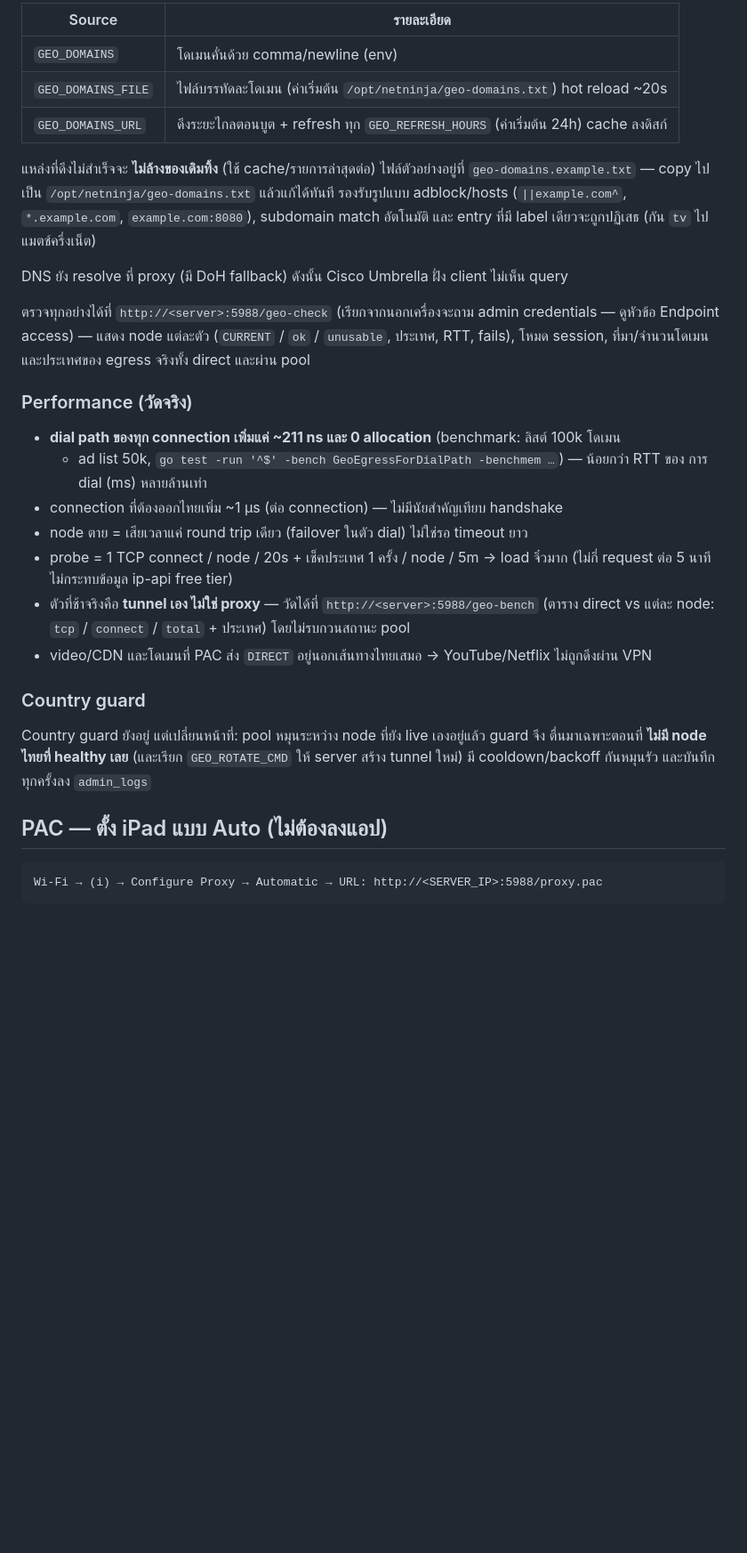
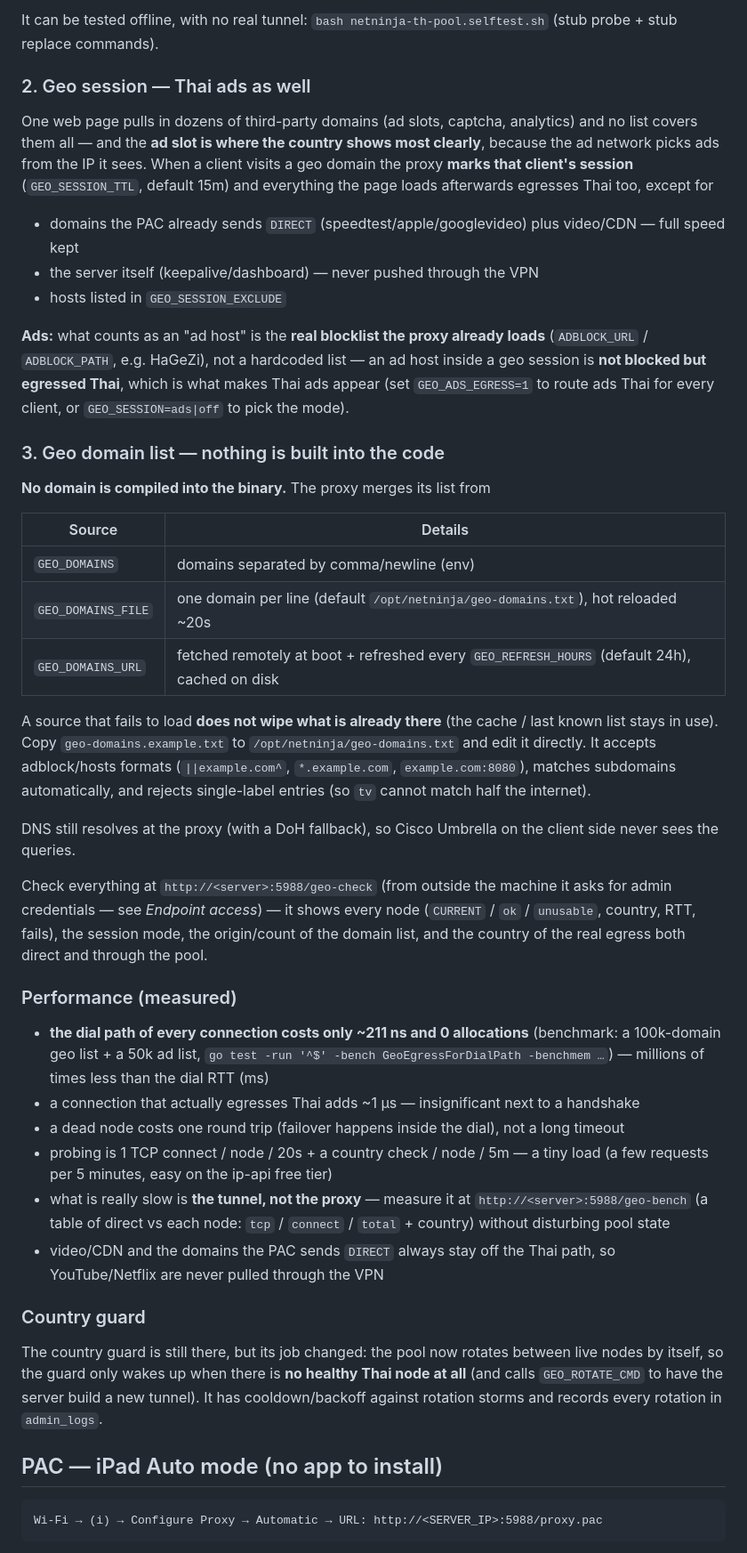
Before and after one commit to KongGithubDev/NetNinja, a Markdown page: README.md, the part around one of its changes. Shown at 89% size. Drawn GitHub-style; blank space fills up the shorter version.

````diff
--- a/README.md
+++ b/README.md
@@ -137,41 +152,68 @@ hot reload ทุก ~20 วินาที → tunnel ที่ server เพ
 
-| Source | รายละเอียด |
+It can be tested offline, with no real tunnel: `bash netninja-th-pool.selftest.sh`
+(stub probe + stub replace commands).
+
+### 2. Geo session — Thai ads as well
+
+One web page pulls in dozens of third-party domains (ad slots, captcha, analytics) and no list covers
+them all — and the **ad slot is where the country shows most clearly**, because the ad network picks ads
+from the IP it sees. When a client visits a geo domain the proxy **marks that client's session**
+(`GEO_SESSION_TTL`, default 15m) and everything the page loads afterwards egresses Thai too, except for
+
+- domains the PAC already sends `DIRECT` (speedtest/apple/googlevideo) plus video/CDN — full speed kept
+- the server itself (keepalive/dashboard) — never pushed through the VPN
+- hosts listed in `GEO_SESSION_EXCLUDE`
+
+**Ads:** what counts as an "ad host" is the **real blocklist the proxy already loads**
+(`ADBLOCK_URL` / `ADBLOCK_PATH`, e.g. HaGeZi), not a hardcoded list — an ad host inside a geo session is
+**not blocked but egressed Thai**, which is what makes Thai ads appear (set `GEO_ADS_EGRESS=1` to route
+ads Thai for every client, or `GEO_SESSION=ads|off` to pick the mode).
+
+### 3. Geo domain list — nothing is built into the code
+
+**No domain is compiled into the binary.** The proxy merges its list from
+
+| Source | Details |
 |---|---|
-| `GEO_DOMAINS` | โดเมนคั่นด้วย comma/newline (env) |
-| `GEO_DOMAINS_FILE` | ไฟล์บรรทัดละโดเมน (ค่าเริ่มต้น `/opt/netninja/geo-domains.txt`) hot reload ~20s |
-| `GEO_DOMAINS_URL` | ดึงระยะไกลตอนบูต + refresh ทุก `GEO_REFRESH_HOURS` (ค่าเริ่มต้น 24h) cache ลงดิสก์ |
+| `GEO_DOMAINS` | domains separated by comma/newline (env) |
+| `GEO_DOMAINS_FILE` | one domain per line (default `/opt/netninja/geo-domains.txt`), hot reloaded ~20s |
+| `GEO_DOMAINS_URL` | fetched remotely at boot + refreshed every `GEO_REFRESH_HOURS` (default 24h), cached on disk |
 
-แหล่งที่ดึงไม่สำเร็จจะ **ไม่ล้างของเดิมทิ้ง** (ใช้ cache/รายการล่าสุดต่อ) ไฟล์ตัวอย่างอยู่ที่
-`geo-domains.example.txt` — copy ไปเป็น `/opt/netninja/geo-domains.txt` แล้วแก้ได้ทันที
-รองรับรูปแบบ adblock/hosts (`||example.com^`, `*.example.com`, `example.com:8080`),
-subdomain match อัตโนมัติ และ entry ที่มี label เดียวจะถูกปฏิเสธ (กัน `tv` ไปแมตช์ครึ่งเน็ต)
+A source that fails to load **does not wipe what is already there** (the cache / last known list stays
+in use). Copy `geo-domains.example.txt` to `/opt/netninja/geo-domains.txt` and edit it directly. It
+accepts adblock/hosts formats (`||example.com^`, `*.example.com`, `example.com:8080`), matches subdomains
+automatically, and rejects single-label entries (so `tv` cannot match half the internet).
 
-DNS ยัง resolve ที่ proxy (มี DoH fallback) ดังนั้น Cisco Umbrella ฝั่ง client ไม่เห็น query
+DNS still resolves at the proxy (with a DoH fallback), so Cisco Umbrella on the client side never sees
+the queries.
 
-ตรวจทุกอย่างได้ที่ `http://<server>:5988/geo-check` (เรียกจากนอกเครื่องจะถาม admin credentials —
-ดูหัวข้อ Endpoint access) — แสดง node แต่ละตัว (`CURRENT` / `ok` / `unusable`, ประเทศ, RTT, fails),
-โหมด session, ที่มา/จำนวนโดเมน และประเทศของ egress จริงทั้ง direct และผ่าน pool
+Check everything at `http://<server>:5988/geo-check` (from outside the machine it asks for admin
+credentials — see *Endpoint access*) — it shows every node (`CURRENT` / `ok` / `unusable`, country, RTT,
+fails), the session mode, the origin/count of the domain list, and the country of the real egress both
+direct and through the pool.
 
-### Performance (วัดจริง)
+### Performance (measured)
 
-- **dial path ของทุก connection เพิ่มแค่ ~211 ns และ 0 allocation** (benchmark: ลิสต์ 100k โดเมน
-  + ad list 50k, `go test -run '^$' -bench GeoEgressForDialPath -benchmem …`) — น้อยกว่า RTT ของ
-  การ dial (ms) หลายล้านเท่า
-- connection ที่ต้องออกไทยเพิ่ม ~1 µs (ต่อ connection) — ไม่มีนัยสำคัญเทียบ handshake
-- node ตาย = เสียเวลาแค่ round trip เดียว (failover ในตัว dial) ไม่ใช่รอ timeout ยาว
-- probe = 1 TCP connect / node / 20s + เช็คประเทศ 1 ครั้ง / node / 5m → load จิ๋วมาก
-  (ไม่กี่ request ต่อ 5 นาที ไม่กระทบข้อมูล ip-api free tier)
-- ตัวที่ช้าจริงคือ **tunnel เอง ไม่ใช่ proxy** — วัดได้ที่ `http://<server>:5988/geo-bench`
-  (ตาราง direct vs แต่ละ node: `tcp` / `connect` / `total` + ประเทศ) โดยไม่รบกวนสถานะ pool
-- video/CDN และโดเมนที่ PAC ส่ง `DIRECT` อยู่นอกเส้นทางไทยเสมอ → YouTube/Netflix ไม่ถูกดึงผ่าน VPN
+- **the dial path of every connection costs only ~211 ns and 0 allocations** (benchmark: a 100k-domain
+  geo list + a 50k ad list, `go test -run '^$' -bench GeoEgressForDialPath -benchmem …`) — millions of
+  times less than the dial RTT (ms)
+- a connection that actually egresses Thai adds ~1 µs — insignificant next to a handshake
+- a dead node costs one round trip (failover happens inside the dial), not a long timeout
+- probing is 1 TCP connect / node / 20s + a country check / node / 5m — a tiny load
+  (a few requests per 5 minutes, easy on the ip-api free tier)
+- what is really slow is **the tunnel, not the proxy** — measure it at `http://<server>:5988/geo-bench`
+  (a table of direct vs each node: `tcp` / `connect` / `total` + country) without disturbing pool state
+- video/CDN and the domains the PAC sends `DIRECT` always stay off the Thai path, so YouTube/Netflix are
+  never pulled through the VPN
 
 ### Country guard
 
-Country guard ยังอยู่ แต่เปลี่ยนหน้าที่: pool หมุนระหว่าง node ที่ยัง live เองอยู่แล้ว guard จึง
-ตื่นมาเฉพาะตอนที่ **ไม่มี node ไทยที่ healthy เลย** (และเรียก `GEO_ROTATE_CMD` ให้ server สร้าง tunnel ใหม่)
-มี cooldown/backoff กันหมุนรัว และบันทึกทุกครั้งลง `admin_logs`
+The country guard is still there, but its job changed: the pool now rotates between live nodes by
+itself, so the guard only wakes up when there is **no healthy Thai node at all** (and calls
+`GEO_ROTATE_CMD` to have the server build a new tunnel). It has cooldown/backoff against rotation
+storms and records every rotation in `admin_logs`.
 
-## PAC — ตั้ง iPad แบบ Auto (ไม่ต้องลงแอป)
+## PAC — iPad Auto mode (no app to install)
 
 ```
 Wi-Fi → (i) → Configure Proxy → Automatic → URL: http://<SERVER_IP>:5988/proxy.pac
````
Also changed, not shown: other parts of README.md (+96 -70 lines).
